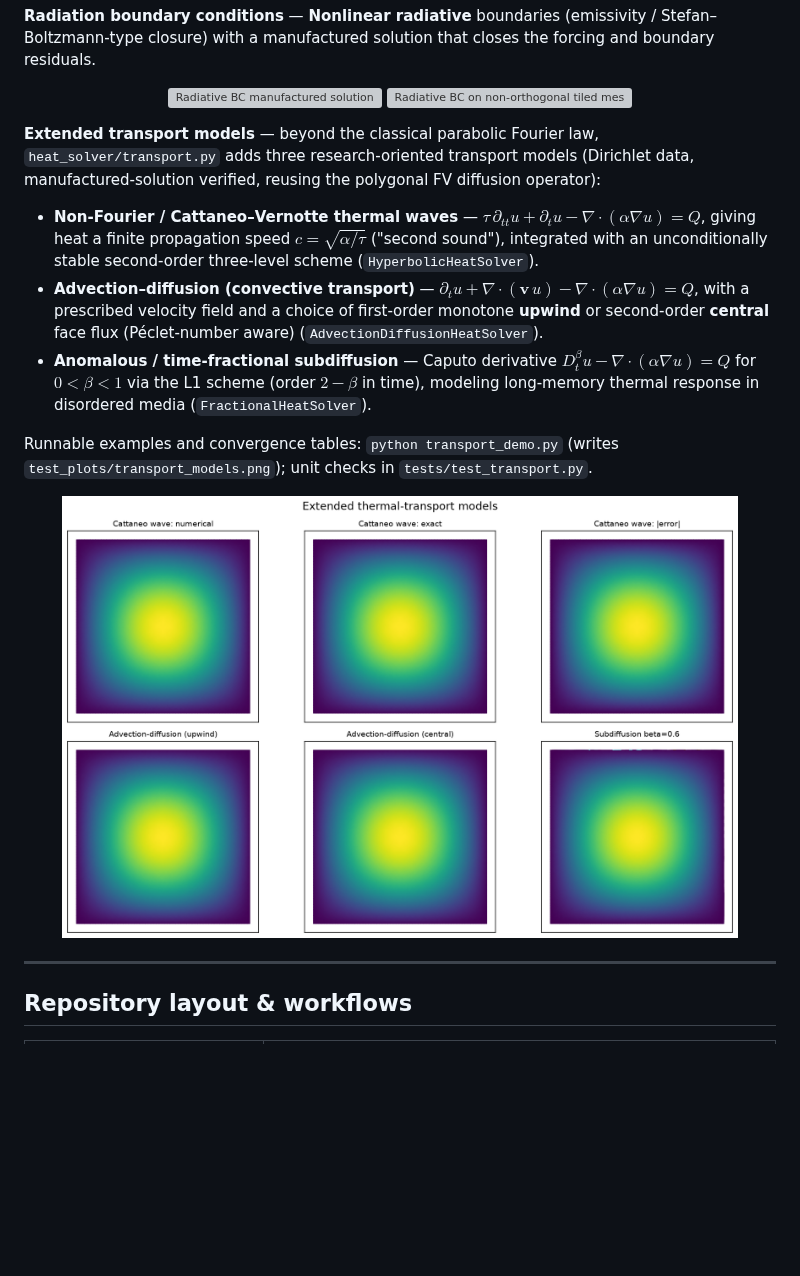
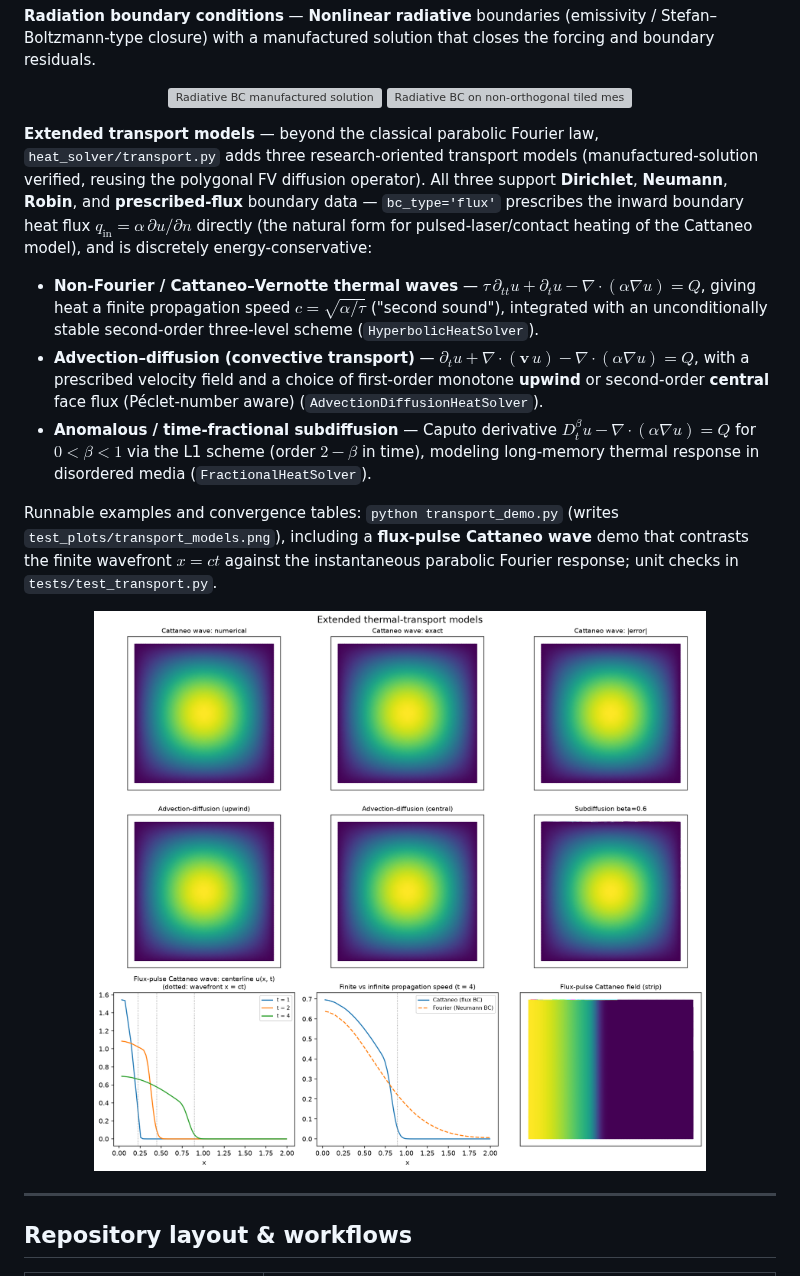
Before and after one commit to Lucas-Ash/thermalio, a Markdown page: README.md, the part around the change. Rendered like a GitHub page; pictures changed too: test_plots/transport_models.png; blank space fills up the shorter version; grey boxes are pictures that could not be loaded.

```diff
--- a/README.md
+++ b/README.md
@@ -75,13 +75,13 @@ Representative **numerical vs. exact fields and pointwise error** on the *same*
   <img src="test_plots/radiative_manufactured/level_03_fine/nonorthogonal_tiled_polygonal.png" alt="Radiative BC on non-orthogonal tiled mesh" width="48%" />
 </p>
 
-**Extended transport models** — beyond the classical parabolic Fourier law, `heat_solver/transport.py` adds three research-oriented transport models (Dirichlet data, manufactured-solution verified, reusing the polygonal FV diffusion operator):
+**Extended transport models** — beyond the classical parabolic Fourier law, `heat_solver/transport.py` adds three research-oriented transport models (manufactured-solution verified, reusing the polygonal FV diffusion operator). All three support **Dirichlet**, **Neumann**, **Robin**, and **prescribed-flux** boundary data — `bc_type='flux'` prescribes the inward boundary heat flux $q_{\mathrm{in}}=\alpha\,\partial u/\partial n$ directly (the natural form for pulsed-laser/contact heating of the Cattaneo model), and is discretely energy-conservative:
 
 - **Non-Fourier / Cattaneo–Vernotte thermal waves** — $\tau\,\partial_{tt} u + \partial_t u - \nabla\cdot(\alpha\nabla u) = Q$, giving heat a finite propagation speed $c=\sqrt{\alpha/\tau}$ ("second sound"), integrated with an unconditionally stable second-order three-level scheme (`HyperbolicHeatSolver`).
 - **Advection–diffusion (convective transport)** — $\partial_t u + \nabla\cdot(\mathbf{v}\,u) - \nabla\cdot(\alpha\nabla u) = Q$, with a prescribed velocity field and a choice of first-order monotone **upwind** or second-order **central** face flux (Péclet-number aware) (`AdvectionDiffusionHeatSolver`).
 - **Anomalous / time-fractional subdiffusion** — Caputo derivative $D_t^\beta u - \nabla\cdot(\alpha\nabla u) = Q$ for $0<\beta<1$ via the L1 scheme (order $2-\beta$ in time), modeling long-memory thermal response in disordered media (`FractionalHeatSolver`).
 
-Runnable examples and convergence tables: `python transport_demo.py` (writes `test_plots/transport_models.png`); unit checks in `tests/test_transport.py`.
+Runnable examples and convergence tables: `python transport_demo.py` (writes `test_plots/transport_models.png`), including a **flux-pulse Cattaneo wave** demo that contrasts the finite wavefront $x=ct$ against the instantaneous parabolic Fourier response; unit checks in `tests/test_transport.py`.
 
 <p align="center">
   <img src="test_plots/transport_models.png" alt="Extended thermal-transport models" width="90%" />
```
Also changed, not shown: 4 other files.
